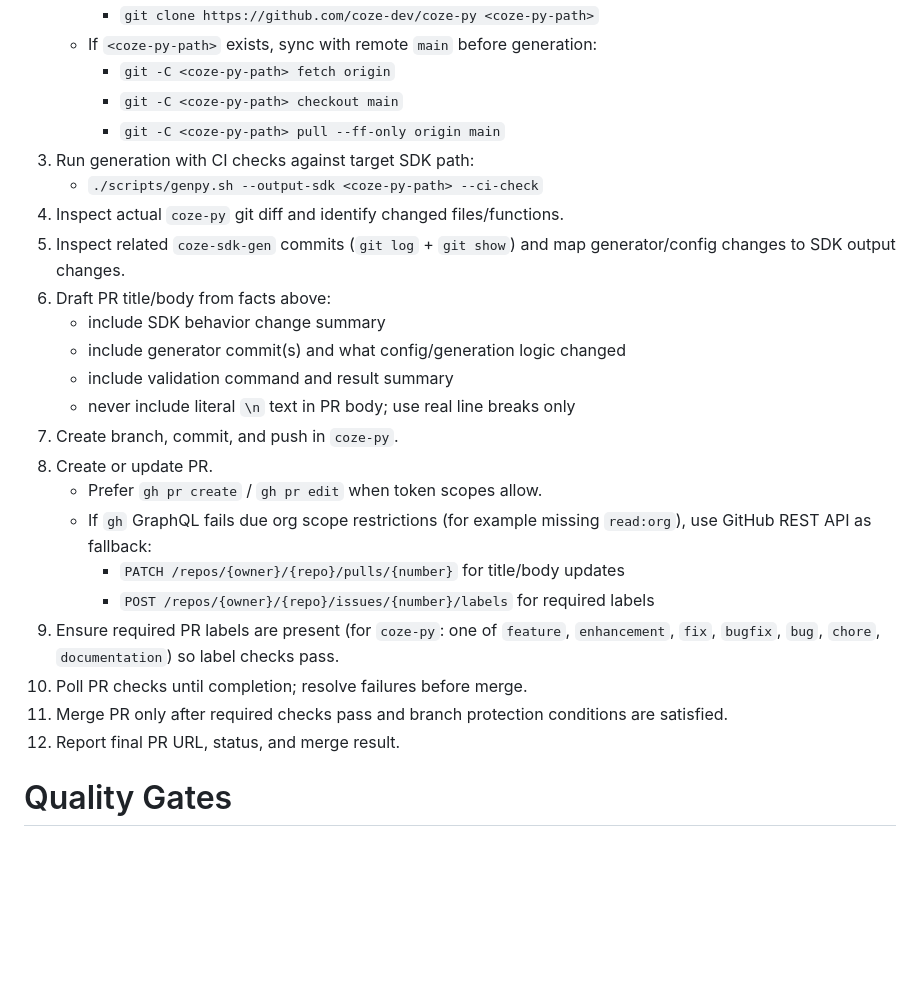
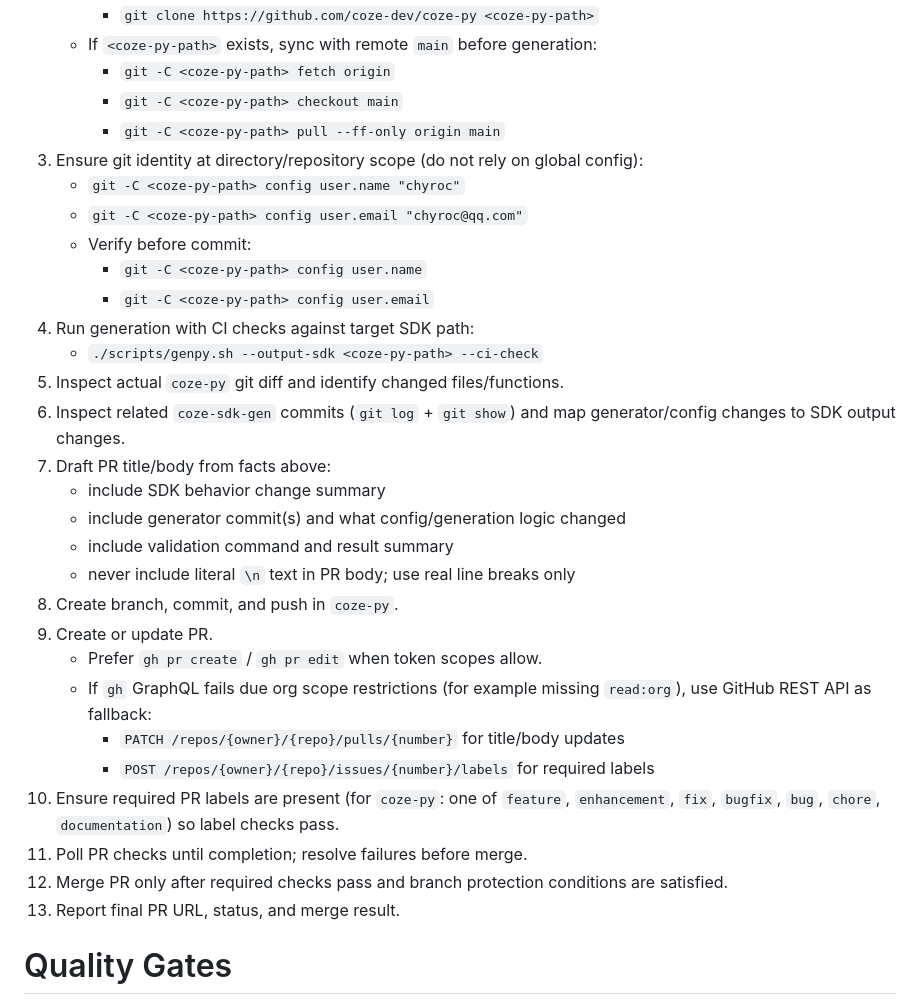
Before and after one commit to coze-dev/coze-sdk-gen, a Markdown page: AGENTS.md, the part around the change. Rendered like a GitHub page; blank space fills up the shorter version.

Commit message:
docs(agents): require coze-py repo git identity before downstream PR

```diff
--- a/AGENTS.md
+++ b/AGENTS.md
@@ -104,25 +104,31 @@ When asked to sync generated Python SDK output into `coze-py` and complete the P
      - `git -C <coze-py-path> fetch origin`
      - `git -C <coze-py-path> checkout main`
      - `git -C <coze-py-path> pull --ff-only origin main`
-3. Run generation with CI checks against target SDK path:
+3. Ensure git identity at directory/repository scope (do not rely on global config):
+   - `git -C <coze-py-path> config user.name "chyroc"`
+   - `git -C <coze-py-path> config user.email "chyroc@qq.com"`
+   - Verify before commit:
+     - `git -C <coze-py-path> config user.name`
+     - `git -C <coze-py-path> config user.email`
+4. Run generation with CI checks against target SDK path:
    - `./scripts/genpy.sh --output-sdk <coze-py-path> --ci-check`
-4. Inspect actual `coze-py` git diff and identify changed files/functions.
-5. Inspect related `coze-sdk-gen` commits (`git log` + `git show`) and map generator/config changes to SDK output changes.
-6. Draft PR title/body from facts above:
+5. Inspect actual `coze-py` git diff and identify changed files/functions.
+6. Inspect related `coze-sdk-gen` commits (`git log` + `git show`) and map generator/config changes to SDK output changes.
+7. Draft PR title/body from facts above:
    - include SDK behavior change summary
    - include generator commit(s) and what config/generation logic changed
    - include validation command and result summary
    - never include literal `\n` text in PR body; use real line breaks only
-7. Create branch, commit, and push in `coze-py`.
-8. Create or update PR.
+8. Create branch, commit, and push in `coze-py`.
+9. Create or update PR.
    - Prefer `gh pr create` / `gh pr edit` when token scopes allow.
    - If `gh` GraphQL fails due org scope restrictions (for example missing `read:org`), use GitHub REST API as fallback:
      - `PATCH /repos/{owner}/{repo}/pulls/{number}` for title/body updates
      - `POST /repos/{owner}/{repo}/issues/{number}/labels` for required labels
-9. Ensure required PR labels are present (for `coze-py`: one of `feature`, `enhancement`, `fix`, `bugfix`, `bug`, `chore`, `documentation`) so label checks pass.
-10. Poll PR checks until completion; resolve failures before merge.
-11. Merge PR only after required checks pass and branch protection conditions are satisfied.
-12. Report final PR URL, status, and merge result.
+10. Ensure required PR labels are present (for `coze-py`: one of `feature`, `enhancement`, `fix`, `bugfix`, `bug`, `chore`, `documentation`) so label checks pass.
+11. Poll PR checks until completion; resolve failures before merge.
+12. Merge PR only after required checks pass and branch protection conditions are satisfied.
+13. Report final PR URL, status, and merge result.
 
 # Quality Gates
 
```
